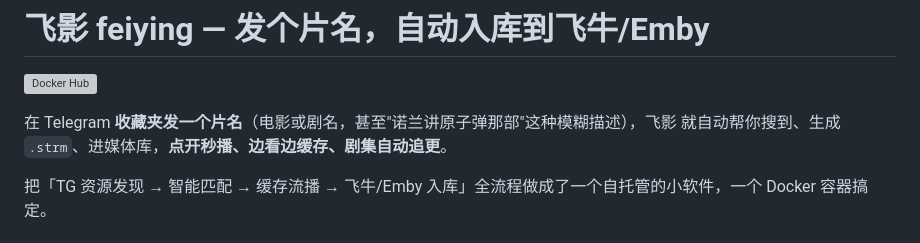
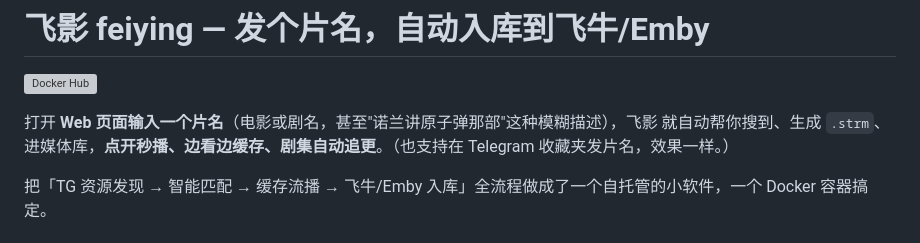
Before and after one commit to hlyylly/feiying, a Markdown page: README.md, the part around the change. GitHub-like rendering; grey boxes are pictures that could not be loaded.

Commit message:
README: 突出 Web 页面为主要入口，TG 收藏夹改为备选
Co-Authored-By: Claude Opus 4.8 (1M context) <noreply@anthropic.com>

```diff
--- a/README.md
+++ b/README.md
@@ -2,7 +2,7 @@
 
 [![Docker Hub](https://img.shields.io/badge/Docker%20Hub-mn4940128%2Ffeiying-2496ED?logo=docker&logoColor=white)](https://hub.docker.com/r/mn4940128/feiying)
 
-在 Telegram **收藏夹发一个片名**（电影或剧名，甚至"诺兰讲原子弹那部"这种模糊描述），飞影 就自动帮你搜到、生成 `.strm`、进媒体库，**点开秒播、边看边缓存、剧集自动追更**。
+打开 **Web 页面输入一个片名**（电影或剧名，甚至"诺兰讲原子弹那部"这种模糊描述），飞影 就自动帮你搜到、生成 `.strm`、进媒体库，**点开秒播、边看边缓存、剧集自动追更**。（也支持在 Telegram 收藏夹发片名，效果一样。）
 
 把「TG 资源发现 → 智能匹配 → 缓存流播 → 飞牛/Emby 入库」全流程做成了一个自托管的小软件，一个 Docker 容器搞定。
 
```
